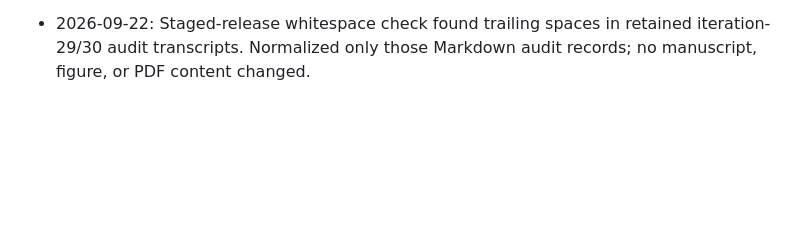
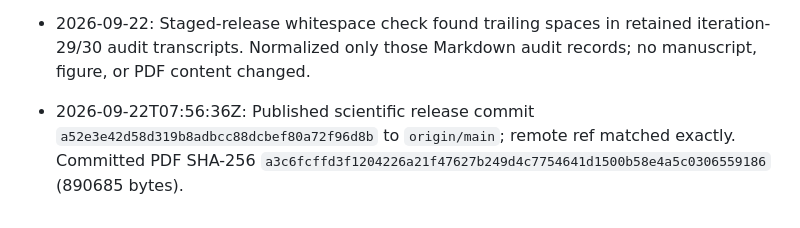
Before and after one commit to JulianAttemptsCoding/fast-mc-paper, a Markdown page: logs.md, the part around the change. Drawn GitHub-style; blank space fills up the shorter version.

Commit message:
docs: record GitHub publication

```diff
--- a/logs.md
+++ b/logs.md
@@ -40,3 +40,5 @@ Reframed as close mean counts with fragmented support; corrected pilot size, gap
 - [2026-09-22T09:10:00Z] V0.6.0 RELEASE QA PASS: full manuscript QA iteration 35 passed the clean build, evidence identity, exact arithmetic, claim-language, citation, three-figure, repository, PDF-text, LaTeX-log, and every-page raster checks. All seven page renders are hash-identical to the individually inspected iteration-34 pages; the iteration-35 contact sheet was also inspected. Final PDF SHA-256 a3c6fcffd3f1204226a21f47627b249d4c7754641d1500b58e4a5c0306559186; seven QA-guard tests pass; final source/PDF/figure/visual binding passes. No training, raw/test-event access, frozen configuration, threshold, or aggregate evidence changed.
 
 - 2026-09-22: Staged-release whitespace check found trailing spaces in retained iteration-29/30 audit transcripts. Normalized only those Markdown audit records; no manuscript, figure, or PDF content changed.
+
+- 2026-09-22T07:56:36Z: Published scientific release commit `a52e3e42d58d319b8adbcc88dcbef80a72f96d8b` to `origin/main`; remote ref matched exactly. Committed PDF SHA-256 `a3c6fcffd3f1204226a21f47627b249d4c7754641d1500b58e4a5c0306559186` (890685 bytes).
```
